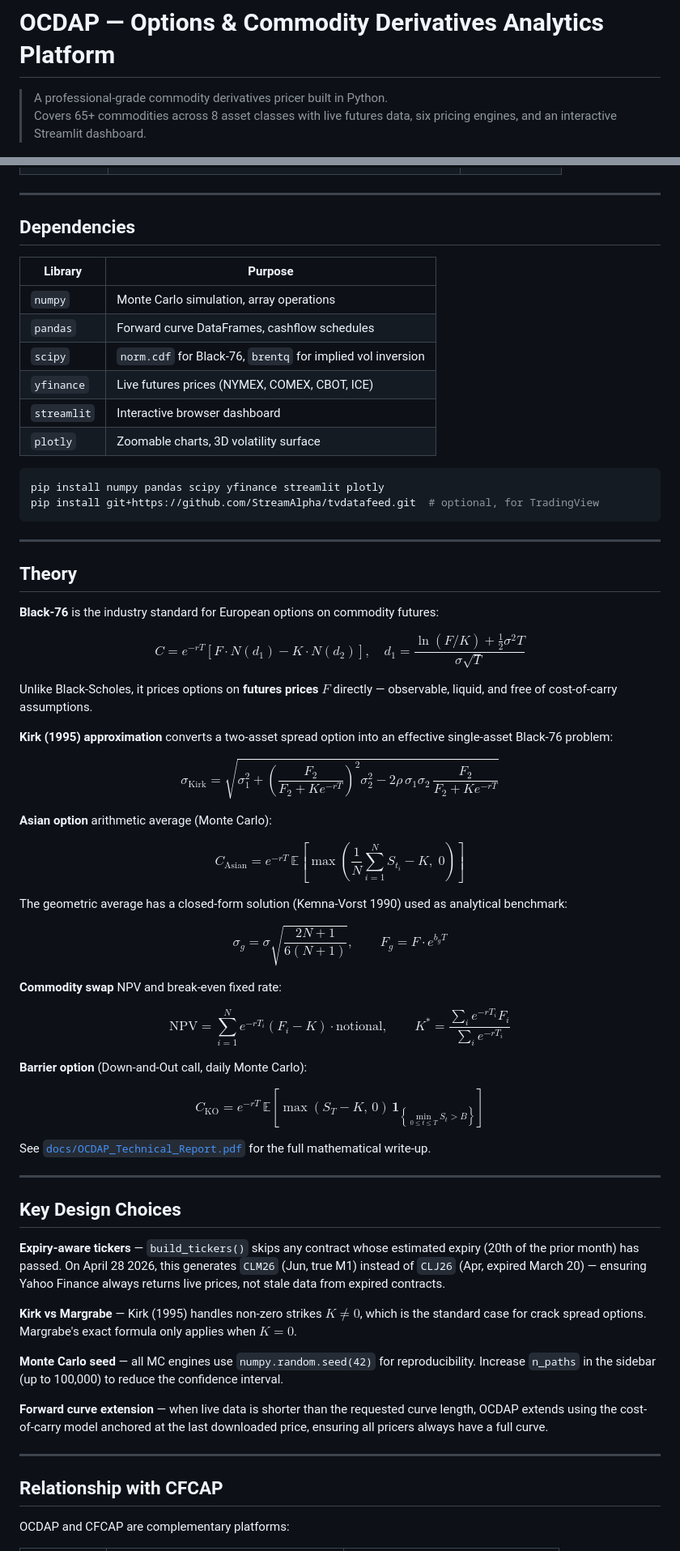
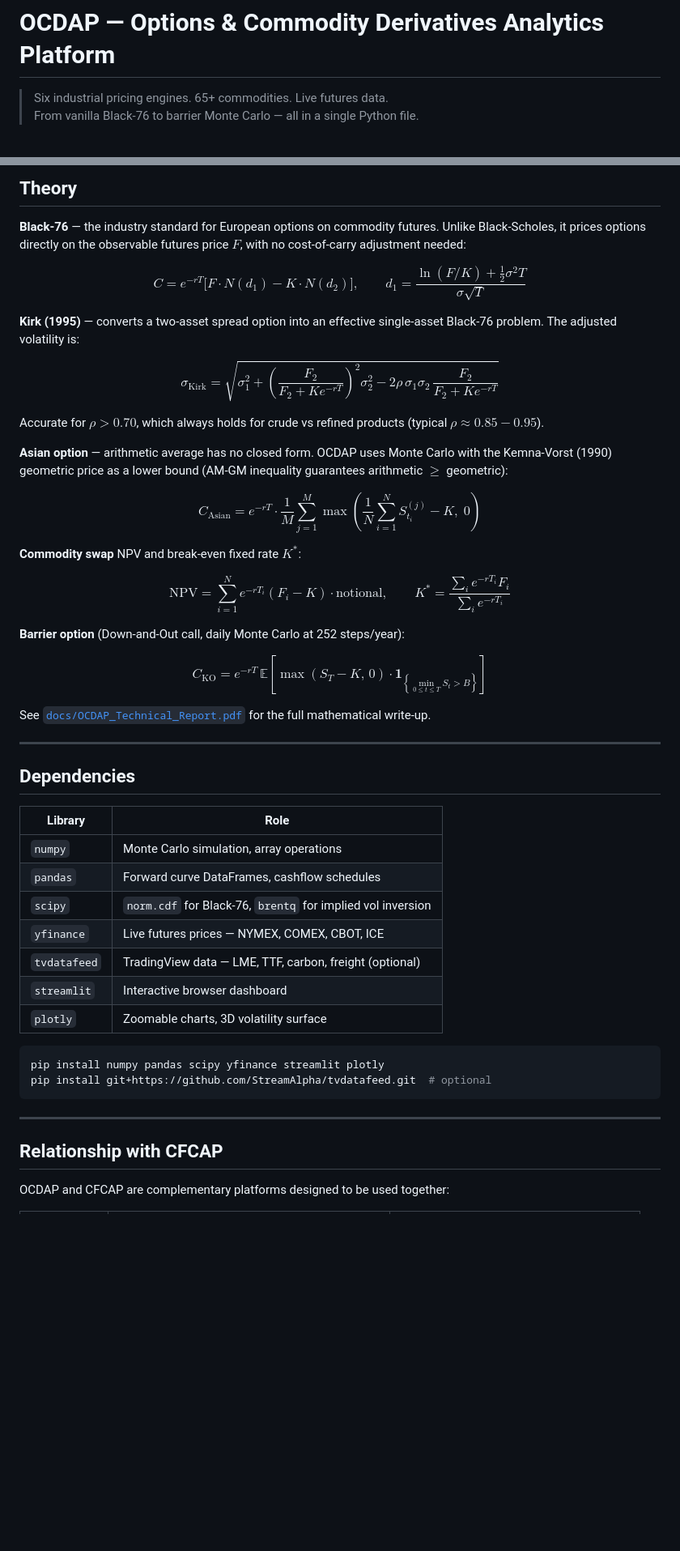
Before and after one commit to adamelgbouri/options-and-commodity-derivatives-analytics-platform, a Markdown page: README.md, 2 parts joined by grey strips. Shown at 81% size. Rendered like a GitHub page; blank space fills up the shorter version.

````diff
--- a/README.md
+++ b/README.md
@@ -1,7 +1,7 @@
 # OCDAP — Options & Commodity Derivatives Analytics Platform
 
-> A professional-grade commodity derivatives pricer built in Python.
-> Covers 65+ commodities across 8 asset classes with live futures data, six pricing engines, and an interactive Streamlit dashboard.
+> Six industrial pricing engines. 65+ commodities. Live futures data.
+> From vanilla Black-76 to barrier Monte Carlo — all in a single Python file.
 
 ![Python](https://img.shields.io/badge/Python-3.10%2B-blue?style=flat-square)
 ![Streamlit](https://img.shields.io/badge/Streamlit-1.32%2B-red?style=flat-square)
@@ -72,69 +74,51 @@ streamlit run ocdap.py
+## Theory
+
+**Black-76** — the industry standard for European options on commodity futures. Unlike Black-Scholes, it prices options directly on the observable futures price $F$, with no cost-of-carry adjustment needed:
+
+$$C = e^{-rT}\bigl[F\cdot N(d_1) - K\cdot N(d_2)\bigr], \qquad d_1 = \frac{\ln(F/K)+\tfrac{1}{2}\sigma^2 T}{\sigma\sqrt{T}}$$
+
+**Kirk (1995)** — converts a two-asset spread option into an effective single-asset Black-76 problem. The adjusted volatility is:
+
+$$\sigma_\text{Kirk} = \sqrt{\sigma_1^2 + \left(\frac{F_2}{F_2+Ke^{-rT}}\right)^2\!\sigma_2^2 - 2\rho\,\sigma_1\sigma_2\,\frac{F_2}{F_2+Ke^{-rT}}}$$
+
+Accurate for $\rho > 0.70$, which always holds for crude vs refined products (typical $\rho \approx 0.85-0.95$).
+
+**Asian option** — arithmetic average has no closed form. OCDAP uses Monte Carlo with the Kemna-Vorst (1990) geometric price as a lower bound (AM-GM inequality guarantees arithmetic $\geq$ geometric):
+
+$$C_\text{Asian} = e^{-rT}\cdot\frac{1}{M}\sum_{j=1}^{M}\max\!\left(\frac{1}{N}\sum_{i=1}^{N}S_{t_i}^{(j)}-K,\;0\right)$$
+
+**Commodity swap** NPV and break-even fixed rate $K^*$:
+
+$$\text{NPV} = \sum_{i=1}^{N}e^{-rT_i}(F_i - K)\cdot\text{notional}, \qquad K^* = \frac{\sum_i e^{-rT_i}F_i}{\sum_i e^{-rT_i}}$$
+
+**Barrier option** (Down-and-Out call, daily Monte Carlo at 252 steps/year):
+
+$$C_\text{KO} = e^{-rT}\,\mathbb{E}\!\left[\max(S_T-K,\,0)\cdot\mathbf{1}_{\left\{\min_{0\le t\le T}S_t > B\right\}}\right]$$
+
+See [`docs/OCDAP_Technical_Report.pdf`](docs/OCDAP_Technical_Report.pdf) for the full mathematical write-up.
 
 ---
 
 ## Dependencies
 
-| Library | Purpose |
+| Library | Role |
 |---|---|
 | `numpy` | Monte Carlo simulation, array operations |
 | `pandas` | Forward curve DataFrames, cashflow schedules |
 | `scipy` | `norm.cdf` for Black-76, `brentq` for implied vol inversion |
-| `yfinance` | Live futures prices (NYMEX, COMEX, CBOT, ICE) |
+| `yfinance` | Live futures prices — NYMEX, COMEX, CBOT, ICE |
+| `tvdatafeed` | TradingView data — LME, TTF, carbon, freight (optional) |
 | `streamlit` | Interactive browser dashboard |
 | `plotly` | Zoomable charts, 3D volatility surface |
 
 ```bash
 pip install numpy pandas scipy yfinance streamlit plotly
-pip install git+https://github.com/StreamAlpha/tvdatafeed.git  # optional, for TradingView
+pip install git+https://github.com/StreamAlpha/tvdatafeed.git  # optional
 ```
-
----
-
-## Theory
-
-**Black-76** is the industry standard for European options on commodity futures:
-
-$$C = e^{-rT}\left[F \cdot N(d_1) - K \cdot N(d_2)\right], \quad d_1 = \frac{\ln(F/K) + \tfrac{1}{2}\sigma^2 T}{\sigma\sqrt{T}}$$
-
-Unlike Black-Scholes, it prices options on **futures prices** $F$ directly — observable, liquid, and free of cost-of-carry assumptions.
-
-**Kirk (1995) approximation** converts a two-asset spread option into an effective single-asset Black-76 problem:
-
-$$\sigma_{\text{Kirk}} = \sqrt{\sigma_1^2 + \left(\frac{F_2}{F_2 + Ke^{-rT}}\right)^2 \sigma_2^2 - 2\rho\,\sigma_1\sigma_2\,\frac{F_2}{F_2 + Ke^{-rT}}}$$
-
-**Asian option** arithmetic average (Monte Carlo):
-
-$$C_{\text{Asian}} = e^{-rT}\,\mathbb{E}\!\left[\max\!\left(\frac{1}{N}\sum_{i=1}^{N}S_{t_i} - K,\;0\right)\right]$$
-
-The geometric average has a closed-form solution (Kemna-Vorst 1990) used as analytical benchmark:
-
-$$\sigma_g = \sigma\sqrt{\frac{2N+1}{6(N+1)}}, \qquad F_g = F \cdot e^{b_g T}$$
-
-**Commodity swap** NPV and break-even fixed rate:
-
-$$\text{NPV} = \sum_{i=1}^{N} e^{-rT_i}(F_i - K)\cdot\text{notional}, \qquad K^* = \frac{\sum_i e^{-rT_i} F_i}{\sum_i e^{-rT_i}}$$
-
-**Barrier option** (Down-and-Out call, daily Monte Carlo):
-
-$$C_{\text{KO}} = e^{-rT}\,\mathbb{E}\!\left[\max(S_T - K,\,0)\,\mathbf{1}_{\left\{\min_{0 \le t \le T} S_t > B\right\}}\right]$$
-
-See [`docs/OCDAP_Technical_Report.pdf`](docs/OCDAP_Technical_Report.pdf) for the full mathematical write-up.
-
----
-
-## Key Design Choices
-
-**Expiry-aware tickers** — `build_tickers()` skips any contract whose estimated expiry (20th of the prior month) has passed. On April 28 2026, this generates `CLM26` (Jun, true M1) instead of `CLJ26` (Apr, expired March 20) — ensuring Yahoo Finance always returns live prices, not stale data from expired contracts.
-
-**Kirk vs Margrabe** — Kirk (1995) handles non-zero strikes $K \neq 0$, which is the standard case for crack spread options. Margrabe's exact formula only applies when $K = 0$.
-
-**Monte Carlo seed** — all MC engines use `numpy.random.seed(42)` for reproducibility. Increase `n_paths` in the sidebar (up to 100,000) to reduce the confidence interval.
-
-**Forward curve extension** — when live data is shorter than the requested curve length, OCDAP extends using the cost-of-carry model anchored at the last downloaded price, ensuring all pricers always have a full curve.
 
 ---
 
 ## Relationship with CFCAP
 
-OCDAP and CFCAP are complementary platforms:
+OCDAP and CFCAP are complementary platforms designed to be used together:
 
````
Also changed, not shown: other parts of README.md (+53 -47 lines).
